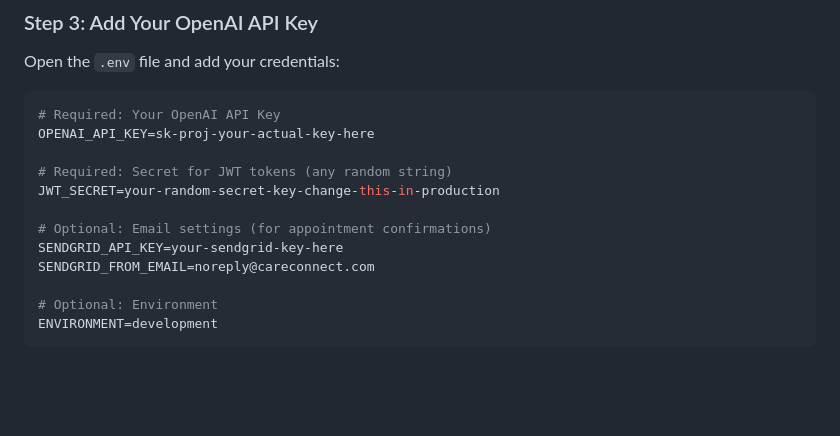
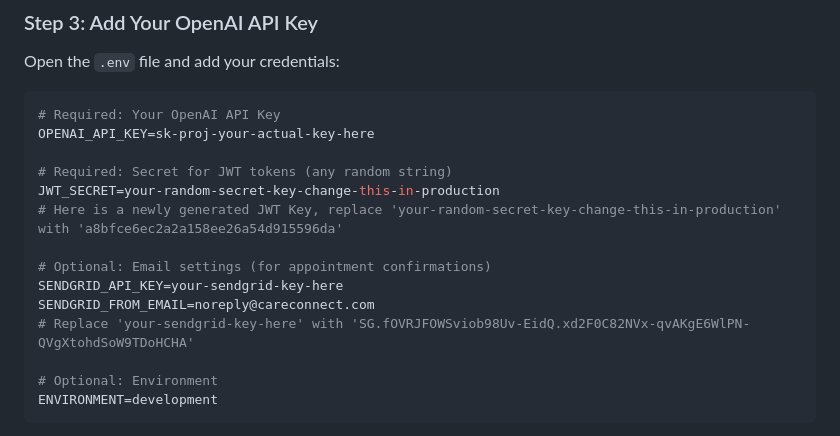
Before and after one commit to Hadi-Hsn/CareConnect, a Markdown page: README.md, the part around the change. Drawn GitHub-style; blank space fills up the shorter version.

Commit message:
docs: Update README with new JWT and SendGrid keys
- Added a newly generated JWT key for production use.
- Updated SendGrid API key placeholder with a new example key.

```diff
--- a/README.md
+++ b/README.md
@@ -54,10 +54,12 @@ OPENAI_API_KEY=sk-proj-your-actual-key-here
 
 # Required: Secret for JWT tokens (any random string)
 JWT_SECRET=your-random-secret-key-change-this-in-production
+# Here is a newly generated JWT Key, replace 'your-random-secret-key-change-this-in-production' with 'a8bfce6ec2a2a158ee26a54d915596da'
 
 # Optional: Email settings (for appointment confirmations)
 SENDGRID_API_KEY=your-sendgrid-key-here
 SENDGRID_FROM_EMAIL=noreply@careconnect.com
+# Replace 'your-sendgrid-key-here' with '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'
 
 # Optional: Environment
 ENVIRONMENT=development
```
